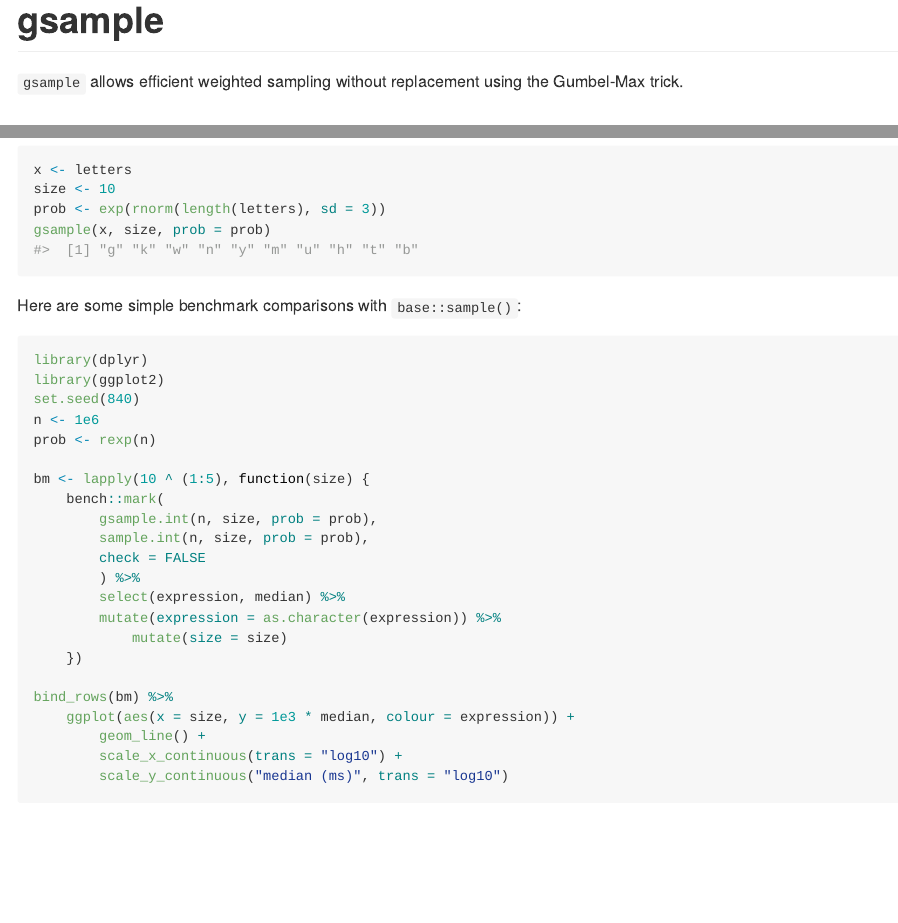
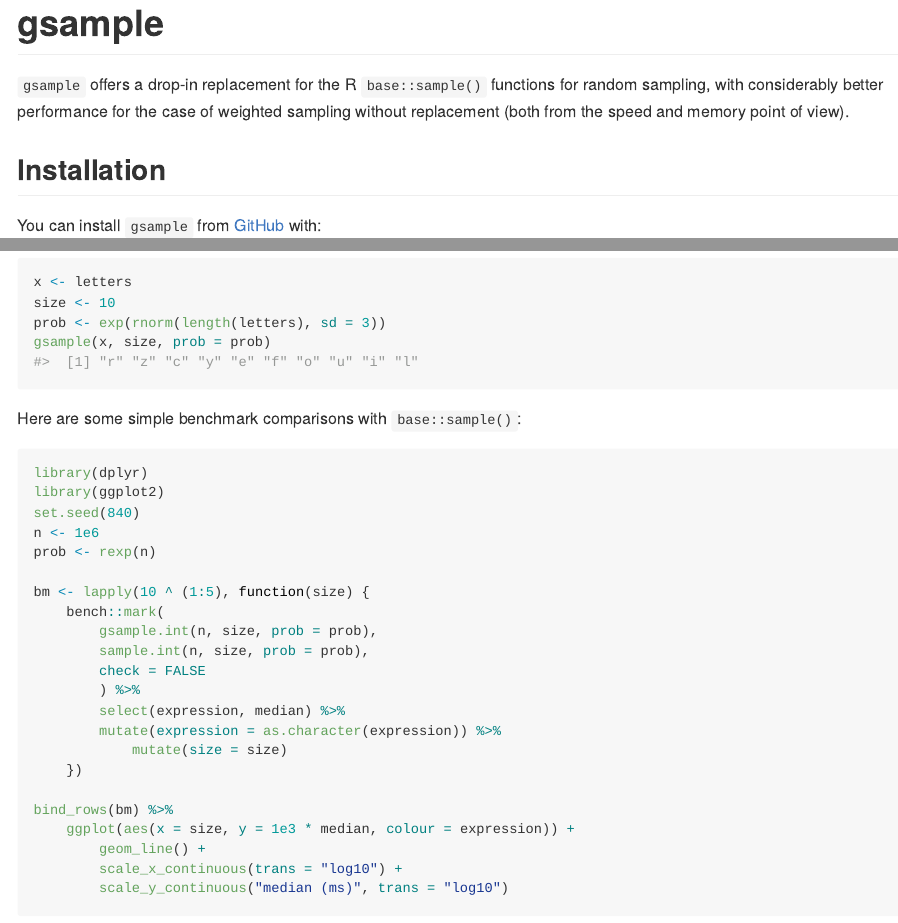
Before and after one commit to vgherard/gsample, an R Markdown document (README.Rmd): the page in a window 1100 px wide, from its top, and a second part further down, joined at a grey line. The pictures show the output file README.md that the author committed with the source, drawn offline in the style of GitHub.

Commit message:
Re-knit README

```diff
--- a/README.Rmd
+++ b/README.Rmd
@@ -18,8 +18,9 @@ knitr::opts_chunk$set(
 <!-- badges: start -->
 <!-- badges: end -->
 
-`gsample` allows efficient weighted sampling without replacement using the
-Gumbel-Max trick.
+`gsample` offers a drop-in replacement for the R `base::sample()` functions for
+random sampling, with considerably better performance for the case of weighted
+sampling without replacement (both from the speed and memory point of view).
 
 ## Installation
 
```
Also changed, not shown: README.md.
